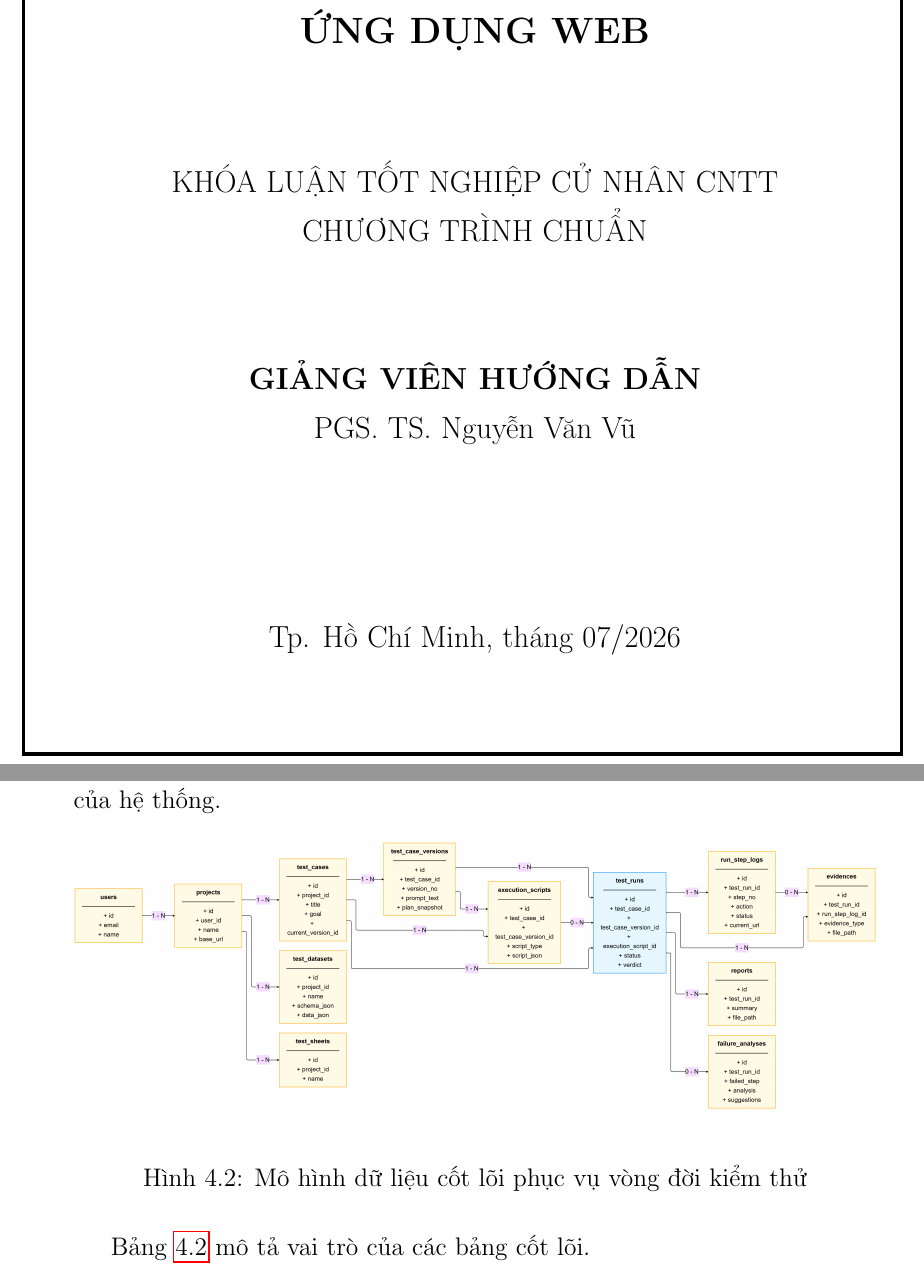
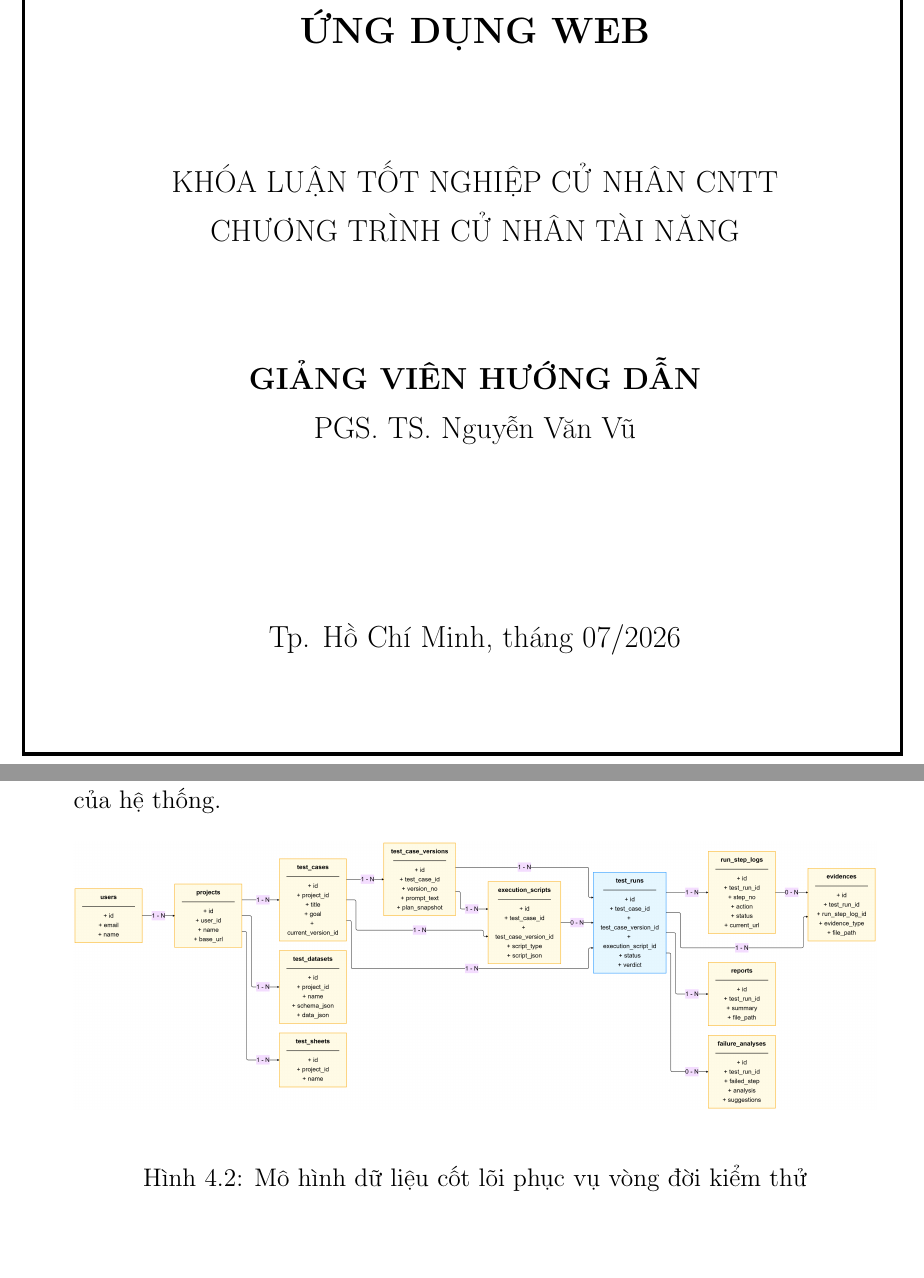
Before and after one commit to NguyenHung1207/thesis-report, a LaTeX thesis (main.tex, which reads Chapter4/Chapter4.tex, Title/title.tex): two parts of pages 2 and 62 of 149, joined at a grey line, cut so that both start at the same text. Compiled offline with pdfLaTeX.

Commit message:
fix: update program name in title page to reflect correct curriculum

```diff
--- a/Chapter4/Chapter4.tex
+++ b/Chapter4/Chapter4.tex
@@ -164,7 +164,7 @@ Hình~\ref{fig:db_core_lifecycle} trình bày các bảng đại diện trực t
     \label{fig:db_core_lifecycle}
 \end{figure}
 
-Bảng~\ref{tab:chapter4_core_tables} mô tả vai trò của các bảng cốt lõi.
+% Bảng~\ref{tab:chapter4_core_tables} mô tả vai trò của các bảng cốt lõi.
 
 \begin{table}[H]
 \centering
--- a/Title/title.tex
+++ b/Title/title.tex
@@ -39,7 +39,7 @@ TRƯỜNG ĐẠI HỌC KHOA HỌC TỰ NHIÊN\\
 {\Large \bfseries \tenKLdongmot\\\tenKLdonghai\\[2cm]}
 
 \large KHÓA LUẬN TỐT NGHIỆP CỬ NHÂN CNTT\\
-\large CHƯƠNG TRÌNH CHUẨN\\[2cm]
+\large CHƯƠNG TRÌNH CỬ NHÂN TÀI NĂNG\\[2cm]
 
 \textbf{GIẢNG VIÊN HƯỚNG DẪN}\\
 \tenGVHD
```
Also changed, not shown: Chapter4/Chapter4.tex (2 more changed lines), Title/title.tex (2 more changed lines).
